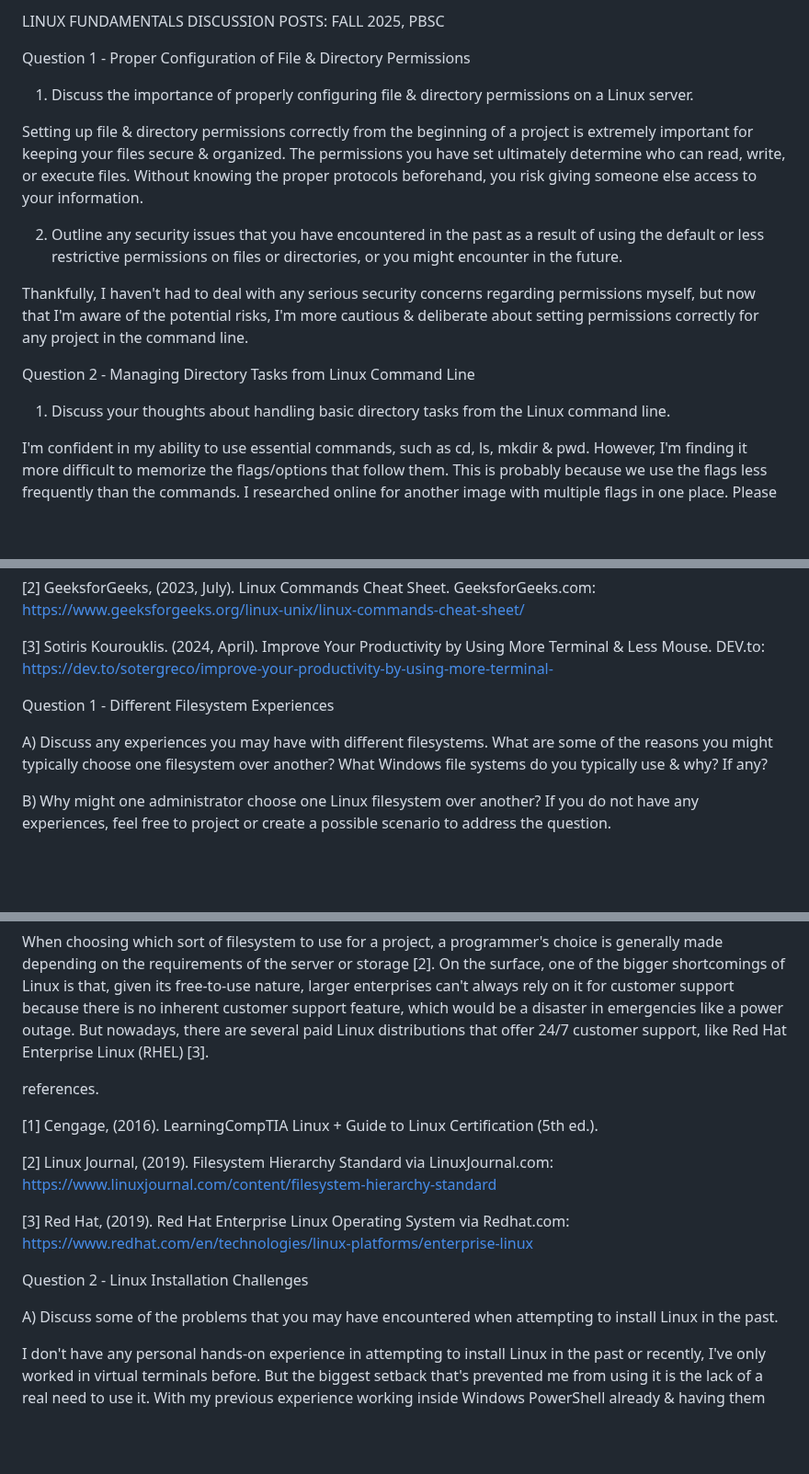
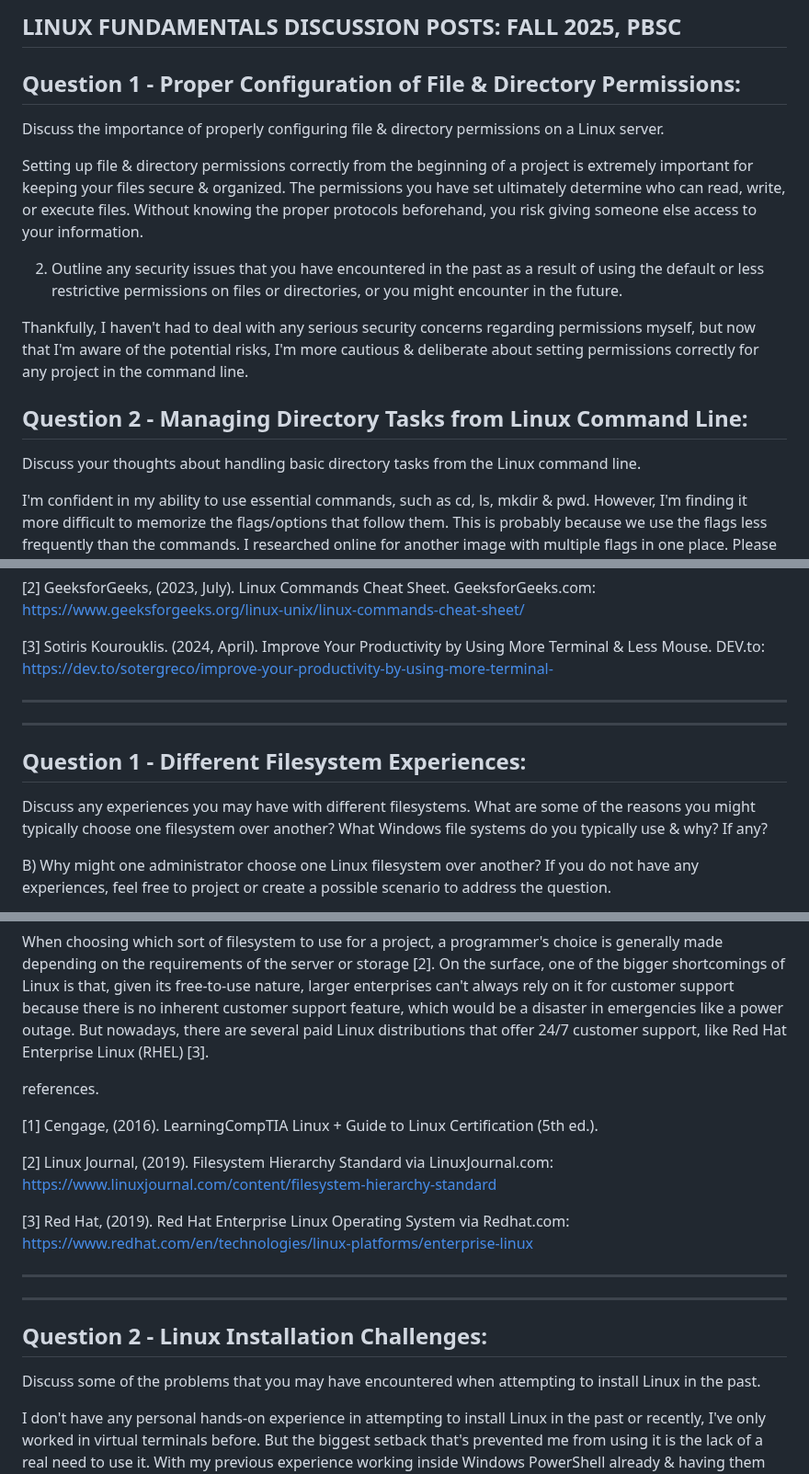
Before and after one commit to n1t5ua5/pbsc, a Markdown page: Linux/linuxDiscussionPosts.md, 3 parts joined by grey strips. Shown at 92% size. Drawn GitHub-style; blank space fills up the shorter version.

Commit message:
reformmated properly from a text file to a markdown file

```diff
--- a/Linux/linuxDiscussionPosts.md
+++ b/Linux/linuxDiscussionPosts.md
@@ -1,10 +1,8 @@
-LINUX FUNDAMENTALS DISCUSSION POSTS: FALL 2025, PBSC
+## LINUX FUNDAMENTALS DISCUSSION POSTS: FALL 2025, PBSC
 
+## Question 1 - Proper Configuration of File & Directory Permissions:
 
-
-Question 1 - Proper Configuration of File & Directory Permissions
-
-1. Discuss the importance of properly configuring file & directory permissions on a Linux server.
+Discuss the importance of properly configuring file & directory permissions on a Linux server.
 
 Setting up file & directory permissions correctly from the beginning of a project is extremely important for keeping your files secure & organized. The permissions you have set ultimately determine who can read, write, or execute files. Without knowing the proper protocols beforehand, you risk giving someone else access to your information.
 
@@ -12,9 +10,9 @@ Setting up file & directory permissions correctly from the beginning of a projec
 
 Thankfully, I haven't had to deal with any serious security concerns regarding permissions myself, but now that I'm aware of the potential risks, I'm more cautious & deliberate about setting permissions correctly for any project in the command line.
 
-Question 2 - Managing Directory Tasks from Linux Command Line
+## Question 2 - Managing Directory Tasks from Linux Command Line:
 
-1. Discuss your thoughts about handling basic directory tasks from the Linux command line.
+Discuss your thoughts about handling basic directory tasks from the Linux command line.
 
 I'm confident in my ability to use essential commands, such as cd, ls, mkdir & pwd. However, I'm finding it more difficult to memorize the flags/options that follow them. This is probably because we use the flags less frequently than the commands. I researched online for another image with multiple flags in one place. Please feel free to take a copy for yourself [2].
 
@@ -30,19 +28,18 @@ references
 
 [3] Sotiris Kourouklis. (2024, April). Improve Your Productivity by Using More Terminal & Less Mouse. DEV.to: https://dev.to/sotergreco/improve-your-productivity-by-using-more-terminal-
 
+-----
+-----
 
+## Question 1 - Different Filesystem Experiences:
 
-
-Question 1 - Different Filesystem Experiences
-
-A) Discuss any experiences you may have with different filesystems. What are some of the reasons you might typically choose one filesystem over another? What Windows file systems do you typically use & why? If any?
+Discuss any experiences you may have with different filesystems. What are some of the reasons you might typically choose one filesystem over another? What Windows file systems do you typically use & why? If any?
 
 B) Why might one administrator choose one Linux filesystem over another? If you do not have any experiences, feel free to project or create a possible scenario to address the question.
 
 Imagining a world without a uniform filesystem structure is both scary & confusing! With hindsight, I guessed that a major reason why Linux didn't have one initially was probably because, for most programmers at the time of its inception (1991), there still wasn't a universal consensus about these sorts of architectural concepts that are commonplace nowadays. Or that most people choose one system over another, largely depending on user satisfaction from an intuitive layout at the bare minimum. But after doing some more reading & research, the original lack of a single "default" filesystem in Linux was largely due to ongoing technological advancement, not a lack of architectural consensus on how the filesystem should be laid out. One of the major standards that was adopted is the FileSystem Hierarchy Standard, or FHS for short. This provides for a uniform directory structure (i.e., /etc, /home, etc.) [1].
 
 When choosing which sort of filesystem to use for a project, a programmer's choice is generally made depending on the requirements of the server or storage [2]. On the surface, one of the bigger shortcomings of Linux is that, given its free-to-use nature, larger enterprises can't always rely on it for customer support because there is no inherent customer support feature, which would be a disaster in emergencies like a power outage. But nowadays, there are several paid Linux distributions that offer 24/7 customer support, like Red Hat Enterprise Linux (RHEL) [3].
-
 
 references.
 
@@ -52,14 +49,12 @@ references.
 
 [3] Red Hat, (2019). Red Hat Enterprise Linux Operating System via Redhat.com: https://www.redhat.com/en/technologies/linux-platforms/enterprise-linux
 
+-----
+-----
 
+## Question 2 - Linux Installation Challenges:
 
-
-
-
-Question 2 - Linux Installation Challenges
-
-A) Discuss some of the problems that you may have encountered when attempting to install Linux in the past.
+Discuss some of the problems that you may have encountered when attempting to install Linux in the past.
 
 I don't have any personal hands-on experience in attempting to install Linux in the past or recently, I've only worked in virtual terminals before. But the biggest setback that's prevented me from using it is the lack of a real need to use it. With my previous experience working inside Windows PowerShell already & having them preinstalled on all the devices I currently use, I haven't needed to venture outside this realm yet. The only other tangible practice I have with Linux, is through using the terminal in GitHub to test the code I'm working on. But once again, no installation process is required. After learning more about the pros & cons of Linux from this class, I'd definitely be willing to give it a shot though! I don't feel nervous about attempting to try it either. One of the biggest setbacks I envision happening for me personally would be my lack of experience in using popular Linux specific terminal commands. Another setback that I've read about are bootloader issues, which are essentially complications stemming from the use of two systems on one device, like Windows & Linux together.
 
```
Also changed, not shown: other parts of Linux/linuxDiscussionPosts.md (+24 -36 lines), python/pythonDiscussionPosts.md (+27 -33 lines), systemAnalysis/systemAnalysisPosts.md (+34 -46 lines).
